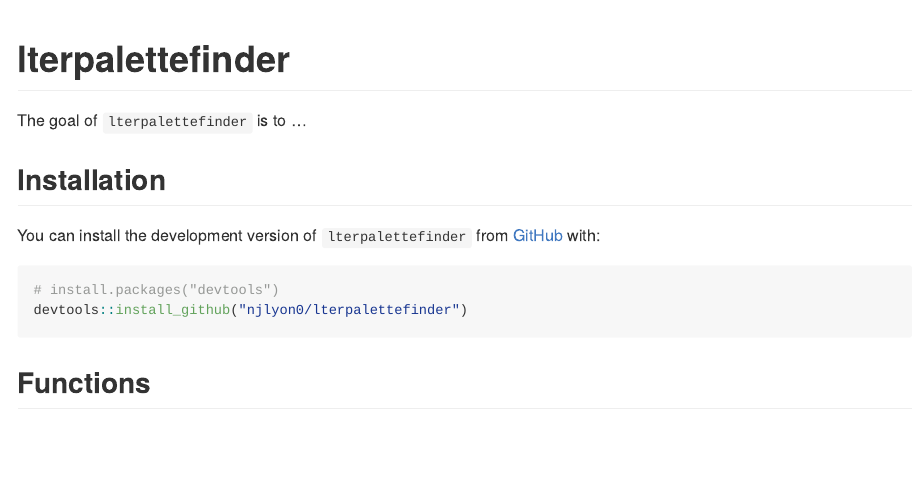
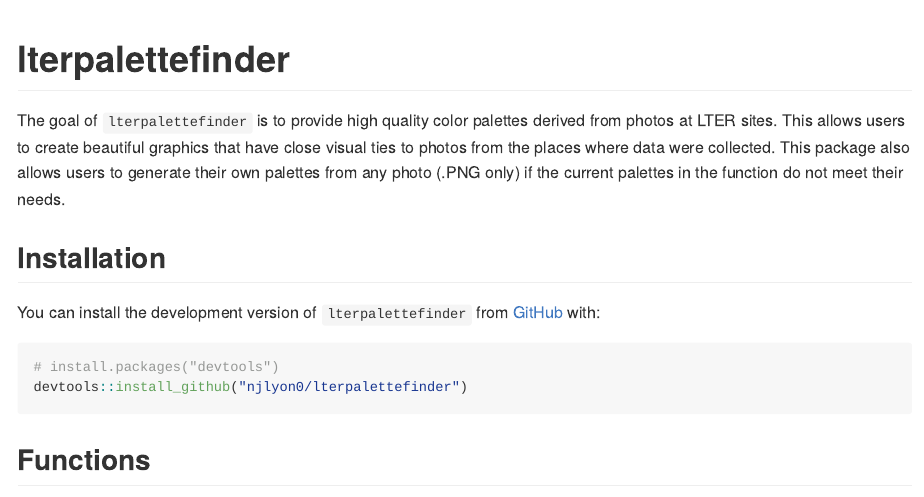
Before and after one commit to lter/lterpalettefinder, an R Markdown document (README.Rmd): the page in a window 1100 px wide, from its top. The pictures show the output file README.md that the author committed with the source, drawn offline in the style of GitHub.

Commit message:
Added the 'goal' section to the README

```diff
--- a/README.Rmd
+++ b/README.Rmd
@@ -18,7 +18,7 @@ knitr::opts_chunk$set(
 <!-- badges: start -->
 <!-- badges: end -->
 
-The goal of `lterpalettefinder` is to ...
+The goal of `lterpalettefinder` is to provide high quality color palettes derived from photos at LTER sites. This allows users to create beautiful graphics that have close visual ties to photos from the places where data were collected. This package also allows users to generate their own palettes from any photo (.PNG only) if the current palettes in the function do not meet their needs.
 
 ## Installation
 
```
Also changed, not shown: README.md.
